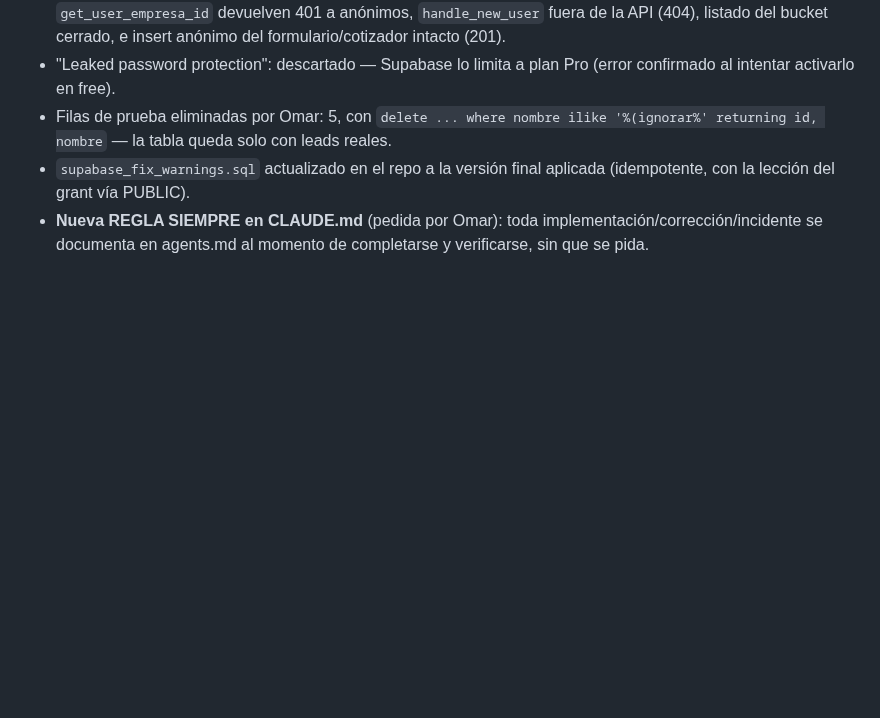
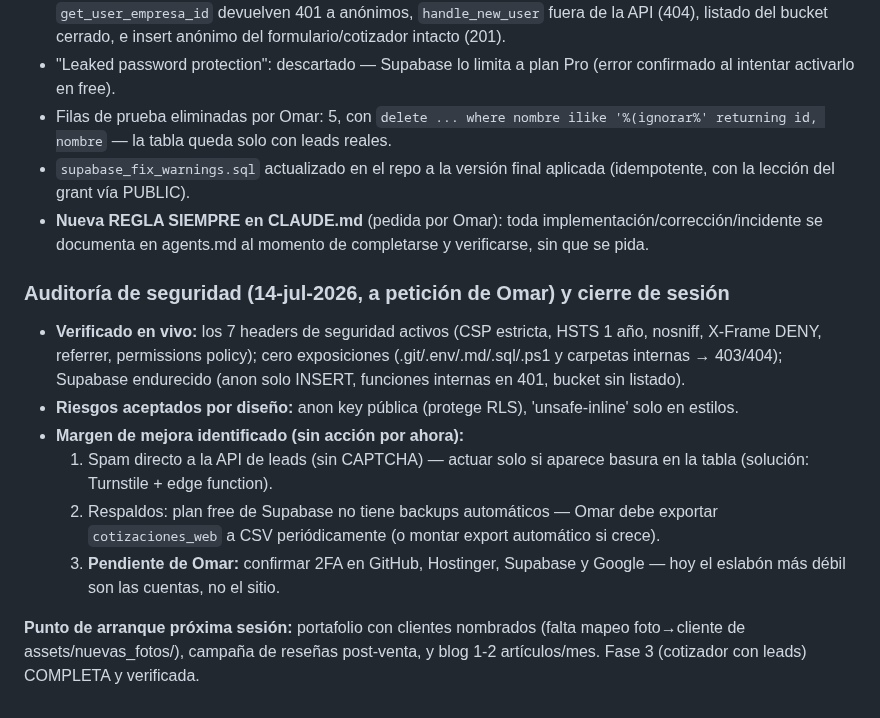
Before and after one commit to omarellano/rotulate-publicidad-website, a Markdown page: agents.md, the part around the change. GitHub-like rendering; blank space fills up the shorter version.

Commit message:
docs: auditoria de seguridad y cierre de sesion 14-jul
Co-Authored-By: Claude Fable 5 <noreply@anthropic.com>

```diff
--- a/agents.md
+++ b/agents.md
@@ -448,3 +448,13 @@ Si vas a continuar trabajando en este proyecto, te sugerimos enfocarte en las si
 * Filas de prueba eliminadas por Omar: 5, con `delete ... where nombre ilike '%(ignorar%' returning id, nombre` — la tabla queda solo con leads reales.
 * `supabase_fix_warnings.sql` actualizado en el repo a la versión final aplicada (idempotente, con la lección del grant vía PUBLIC).
 * **Nueva REGLA SIEMPRE en CLAUDE.md** (pedida por Omar): toda implementación/corrección/incidente se documenta en agents.md al momento de completarse y verificarse, sin que se pida.
+
+### Auditoría de seguridad (14-jul-2026, a petición de Omar) y cierre de sesión
+* **Verificado en vivo:** los 7 headers de seguridad activos (CSP estricta, HSTS 1 año, nosniff, X-Frame DENY, referrer, permissions policy); cero exposiciones (.git/.env/.md/.sql/.ps1 y carpetas internas → 403/404); Supabase endurecido (anon solo INSERT, funciones internas en 401, bucket sin listado).
+* **Riesgos aceptados por diseño:** anon key pública (protege RLS), 'unsafe-inline' solo en estilos.
+* **Margen de mejora identificado (sin acción por ahora):**
+  1. Spam directo a la API de leads (sin CAPTCHA) — actuar solo si aparece basura en la tabla (solución: Turnstile + edge function).
+  2. Respaldos: plan free de Supabase no tiene backups automáticos — Omar debe exportar `cotizaciones_web` a CSV periódicamente (o montar export automático si crece).
+  3. **Pendiente de Omar:** confirmar 2FA en GitHub, Hostinger, Supabase y Google — hoy el eslabón más débil son las cuentas, no el sitio.
+
+**Punto de arranque próxima sesión:** portafolio con clientes nombrados (falta mapeo foto→cliente de assets/nuevas_fotos/), campaña de reseñas post-venta, y blog 1-2 artículos/mes. Fase 3 (cotizador con leads) COMPLETA y verificada.
```
